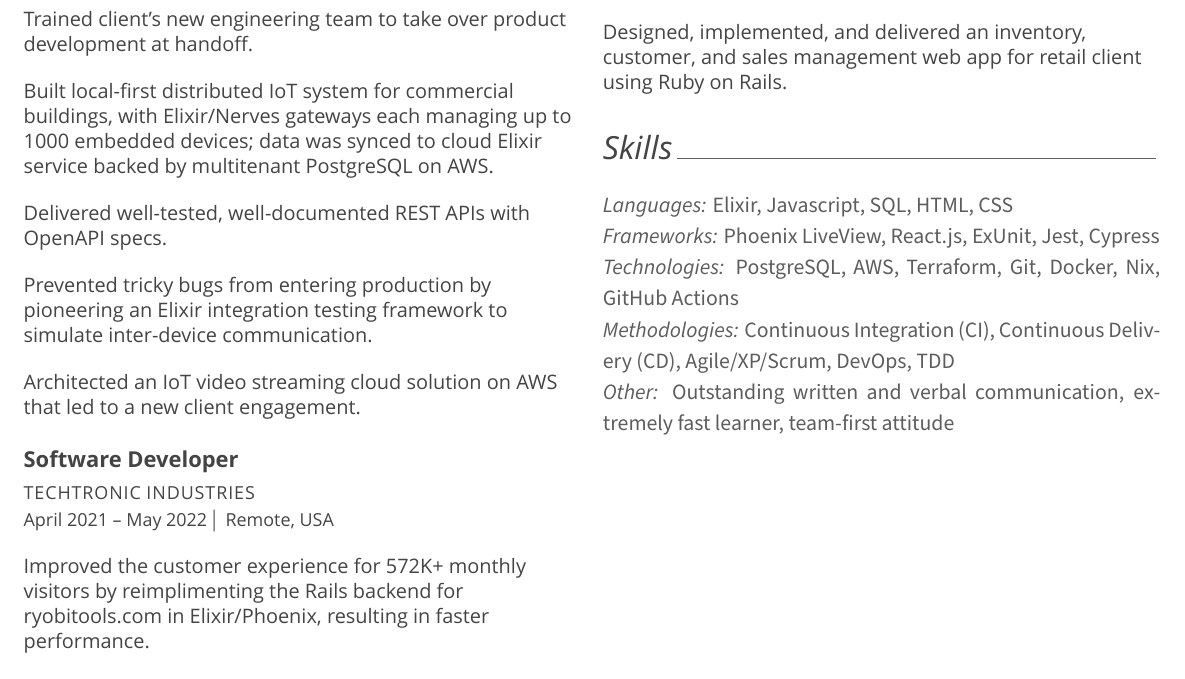
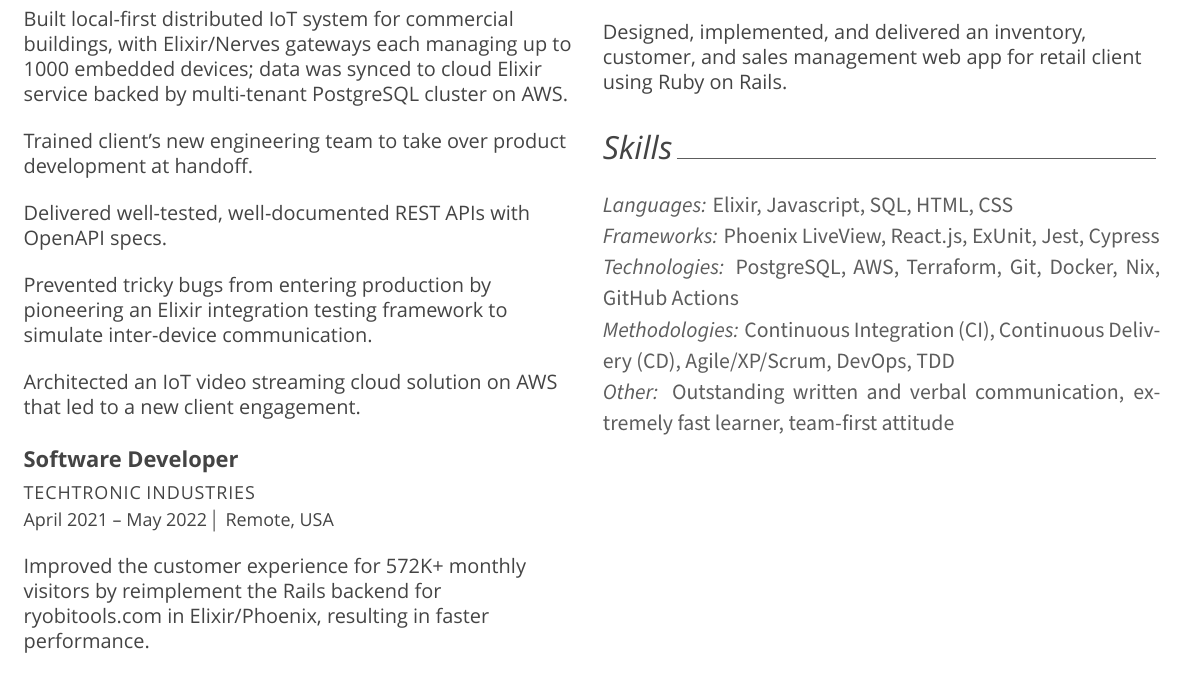
Before and after one commit to garrettmichaelgeorge/resume-gg, a LaTeX CV (document.tex, which reads resume/experience.tex): part of the page, cut so that both start at the same text. Compiled offline with XeLaTeX; a missing font is replaced by an installed copy or a similar font.

Commit message:
feat: refine experience wording

```diff
--- a/resume/experience.tex
+++ b/resume/experience.tex
@@ -19,12 +19,12 @@
 			\item Owned CI/CD for a cross-functional team, automating infrastructure
 			provisioning and app deployments to AWS with Terraform \& GitHub
 			Actions.
+			\item Built local-first distributed IoT system for commercial buildings,
+			with Elixir/Nerves gateways each managing up to 1000 embedded devices;
+			data was synced to cloud Elixir service backed by multi-tenant PostgreSQL
+			cluster on AWS.
 			\item Trained client's new engineering team to take over product
 			development at handoff.
-			\item Built local-first distributed IoT system for commercial buildings,
-			with Elixir/Nerves gateways each managing up to 1000 embedded devices;
-			data was synced to cloud Elixir service backed by multitenant PostgreSQL
-			on AWS.
 			% \item Pushed IoT telemetry data to Elixir cloud service via MQTT, AWS IoT
 			% Core, and SQS; data was ingested by Broadway and stored in multitenant
 			% PostgreSQL cluster with Row-Level Security.
@@ -61,7 +61,7 @@
 	{
 		\begin{cvitems}
 			\item Improved the customer experience for 572K+ monthly visitors by
-			reimplimenting the Rails backend for ryobitools.com in Elixir/Phoenix,
+			reimplement the Rails backend for ryobitools.com in Elixir/Phoenix,
 			resulting in faster performance.
 			\columnbreak
 			\item Ensured internal customers could edit web content safely by
```
